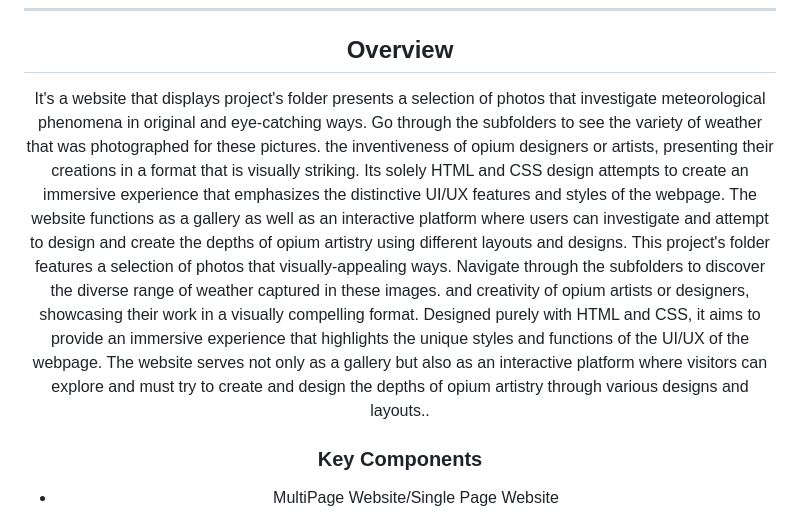
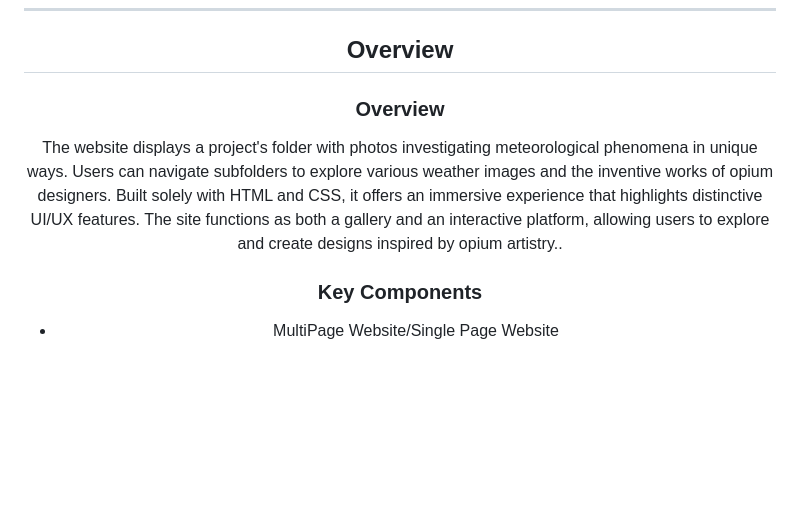
Before and after one commit to GeloSantiago/WD-seatwork-4, a Markdown page: README.md, the part around the change. Drawn GitHub-style; blank space fills up the shorter version.

```diff
--- a/README.md
+++ b/README.md
@@ -52,8 +52,8 @@
 
 <!-- TODO: To be changed -->
 <!-- The following are just sample -->
-It's a website that displays project's folder presents a selection of photos that investigate meteorological phenomena in original and eye-catching ways. Go through the subfolders to see the variety of weather that was photographed for these pictures. the inventiveness of opium designers or artists, presenting their creations in a format that is visually striking. Its solely HTML and CSS design attempts to create an immersive experience that emphasizes the distinctive UI/UX features and styles of the webpage. The website functions as a gallery as well as an interactive platform where users can investigate and attempt to design and create the depths of opium artistry using different layouts and designs. This project's folder features a selection of photos that visually-appealing ways. Navigate through the subfolders to discover the diverse range of weather captured in these images. and creativity of opium artists or designers, showcasing their work in a visually compelling format. Designed purely with HTML and CSS, it aims to provide an immersive experience that highlights the unique styles and functions of the UI/UX of the webpage. The website serves not only as a gallery but also as an interactive platform where visitors can explore and must try to create and design the depths of opium artistry through various designs and layouts..
-
+### Overview
+The website displays a project's folder with photos investigating meteorological phenomena in unique ways. Users can navigate subfolders to explore various weather images and the inventive works of opium designers. Built solely with HTML and CSS, it offers an immersive experience that highlights distinctive UI/UX features. The site functions as both a gallery and an interactive platform, allowing users to explore and create designs inspired by opium artistry..
 ### Key Components
 <!-- TODO: List of Key Components -->
 <!-- The following are just sample -->
```
